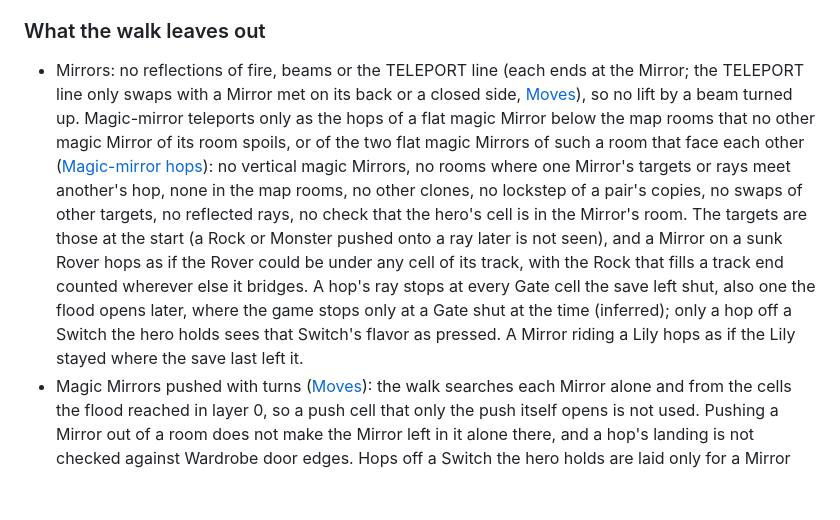
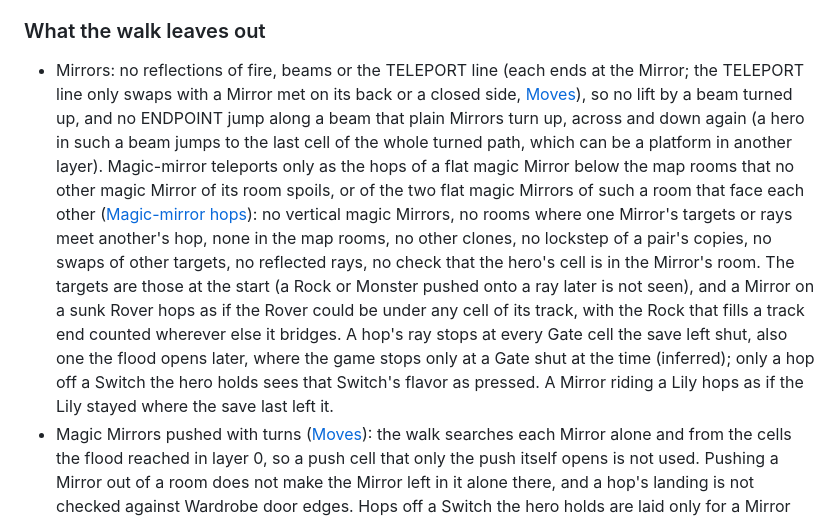
Before and after one commit to karjonas/order-of-the-sinking-cost, a Markdown page: docs/VIEWER.md, the part around the change. GitHub-like rendering; blank space fills up the shorter version.

Commit message:
Note the ENDPOINT jump along a beam that plain Mirrors turn

```diff
--- a/docs/VIEWER.md
+++ b/docs/VIEWER.md
@@ -640,7 +640,7 @@ in a closed Freezer (its Level_Entry on the Freezer's square). A frozen level is
 
 ### What the walk leaves out
 
-- Mirrors: no reflections of fire, beams or the TELEPORT line (each ends at the Mirror; the TELEPORT line only swaps with a Mirror met on its back or a closed side, [Moves](#moves)), so no lift by a beam turned up. Magic-mirror teleports only as the hops of a flat magic Mirror below the map rooms that no other magic Mirror of its room spoils, or of the two flat magic Mirrors of such a room that face each other ([Magic-mirror hops](#magic-mirror-hops)): no vertical magic Mirrors, no rooms where one Mirror's targets or rays meet another's hop, none in the map rooms, no other clones, no lockstep of a pair's copies, no swaps of other targets, no reflected rays, no check that the hero's cell is in the Mirror's room. The targets are those at the start (a Rock or Monster pushed onto a ray later is not seen), and a Mirror on a sunk Rover hops as if the Rover could be under any cell of its track, with the Rock that fills a track end counted wherever else it bridges. A hop's ray stops at every Gate cell the save left shut, also one the flood opens later, where the game stops only at a Gate shut at the time (inferred); only a hop off a Switch the hero holds sees that Switch's flavor as pressed. A Mirror riding a Lily hops as if the Lily stayed where the save last left it.
+- Mirrors: no reflections of fire, beams or the TELEPORT line (each ends at the Mirror; the TELEPORT line only swaps with a Mirror met on its back or a closed side, [Moves](#moves)), so no lift by a beam turned up, and no ENDPOINT jump along a beam that plain Mirrors turn up, across and down again (a hero in such a beam jumps to the last cell of the whole turned path, which can be a platform in another layer). Magic-mirror teleports only as the hops of a flat magic Mirror below the map rooms that no other magic Mirror of its room spoils, or of the two flat magic Mirrors of such a room that face each other ([Magic-mirror hops](#magic-mirror-hops)): no vertical magic Mirrors, no rooms where one Mirror's targets or rays meet another's hop, none in the map rooms, no other clones, no lockstep of a pair's copies, no swaps of other targets, no reflected rays, no check that the hero's cell is in the Mirror's room. The targets are those at the start (a Rock or Monster pushed onto a ray later is not seen), and a Mirror on a sunk Rover hops as if the Rover could be under any cell of its track, with the Rock that fills a track end counted wherever else it bridges. A hop's ray stops at every Gate cell the save left shut, also one the flood opens later, where the game stops only at a Gate shut at the time (inferred); only a hop off a Switch the hero holds sees that Switch's flavor as pressed. A Mirror riding a Lily hops as if the Lily stayed where the save last left it.
 - Magic Mirrors pushed with turns ([Moves](#moves)): the walk searches each Mirror alone and from the cells the flood reached in layer 0, so a push cell that only the push itself opens is not used. Pushing a Mirror out of a room does not make the Mirror left in it alone there, and a hop's landing is not checked against Wardrobe door edges. Hops off a Switch the hero holds are laid only for a Mirror where the save left it, and a pushed Mirror's cell is not a Switch press. A pushed Mirror is not placed, so nothing else sees it in its new cell (rays, lanes, swaps).
 - Doorways ([Pockets, leads and why](#pockets-leads-and-why)): one Freezer beyond a doorway is looked at, so a way in three or more closed Freezers deep asks for the first two only, and the Freezer beyond is not checked to lead in from the reached cells. A Freezer that a pocket holding other levels bumps into is no doorway, even where that pocket lies on the same side of it.
 - One-way edges in pocket floods: they count every rock bridge from either side and walk skip lanes backwards, from the landing to the push side; they keep falls inside the layer they start in, and walk no fall backwards but the sky entrances and no step onto a closed Freezer's top from the side, so a drop into a ground pocket from the z 1 wall tops beside it is no way in ([Pockets, leads and why](#pockets-leads-and-why)).
```
